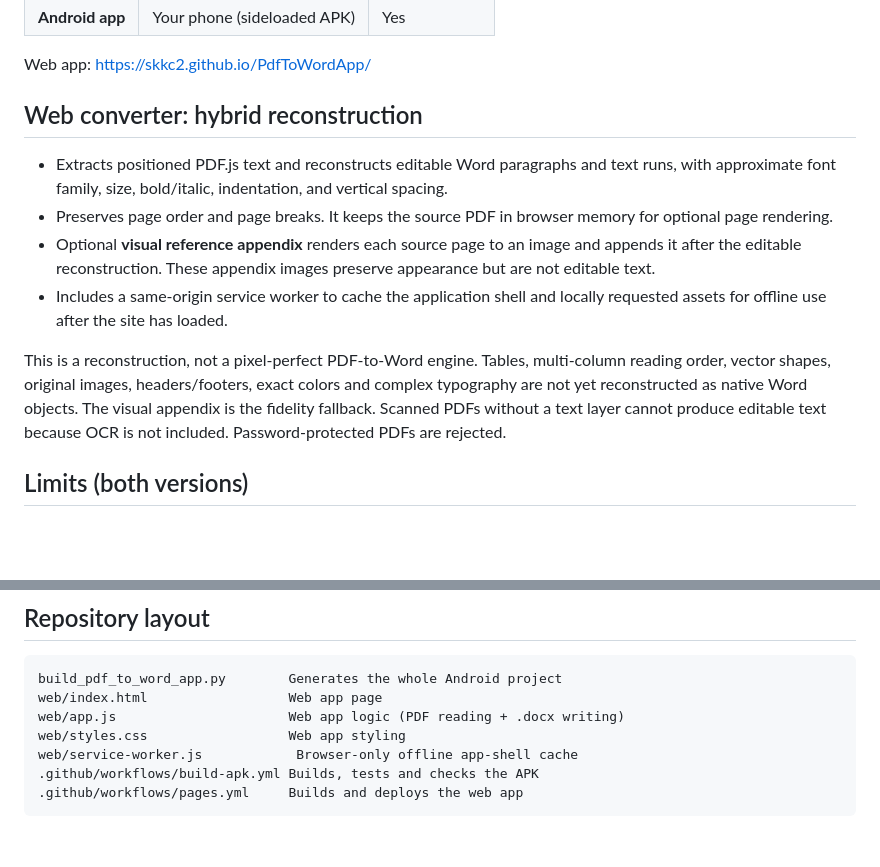
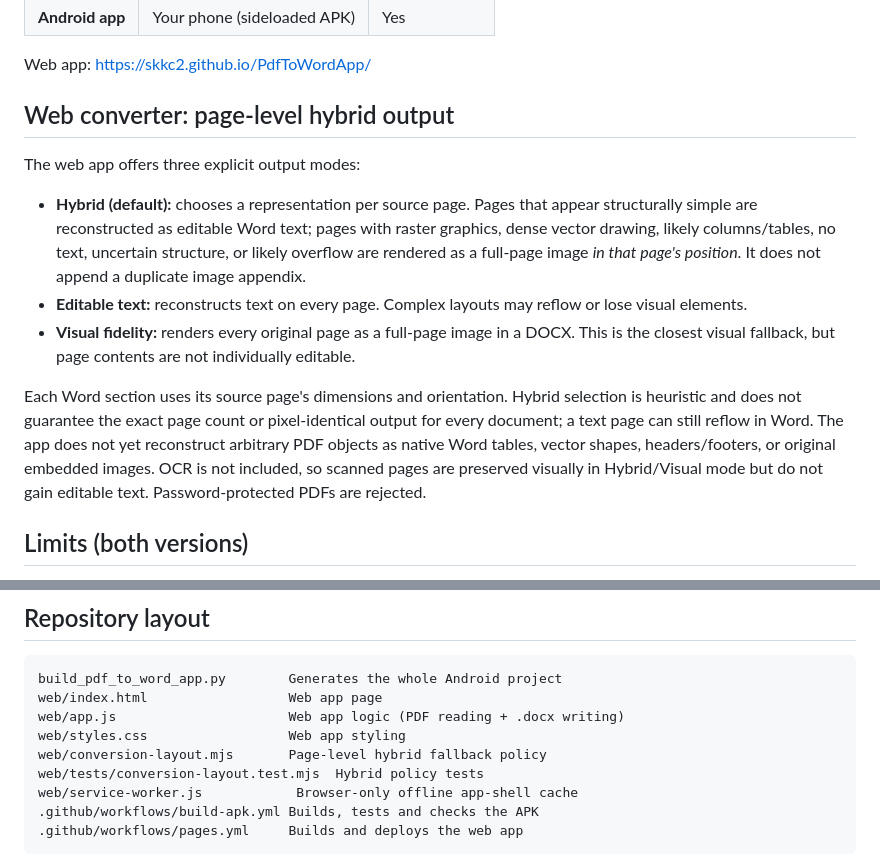
Before and after one commit to skkc2/PdfToWordApp, a Markdown page: README.md, 2 parts joined by grey strips. Drawn GitHub-style; blank space fills up the shorter version.

Commit message:
Document page-level hybrid, editable and visual output modes

```diff
--- a/README.md
+++ b/README.md
@@ -11,14 +11,15 @@ There are two versions, built from this repo:
 
 Web app: https://skkc2.github.io/PdfToWordApp/
 
-## Web converter: hybrid reconstruction
+## Web converter: page-level hybrid output
 
-- Extracts positioned PDF.js text and reconstructs editable Word paragraphs and text runs, with approximate font family, size, bold/italic, indentation, and vertical spacing.
-- Preserves page order and page breaks. It keeps the source PDF in browser memory for optional page rendering.
-- Optional **visual reference appendix** renders each source page to an image and appends it after the editable reconstruction. These appendix images preserve appearance but are not editable text.
-- Includes a same-origin service worker to cache the application shell and locally requested assets for offline use after the site has loaded.
+The web app offers three explicit output modes:
 
-This is a reconstruction, not a pixel-perfect PDF-to-Word engine. Tables, multi-column reading order, vector shapes, original images, headers/footers, exact colors and complex typography are not yet reconstructed as native Word objects. The visual appendix is the fidelity fallback. Scanned PDFs without a text layer cannot produce editable text because OCR is not included. Password-protected PDFs are rejected.
+- **Hybrid (default):** chooses a representation per source page. Pages that appear structurally simple are reconstructed as editable Word text; pages with raster graphics, dense vector drawing, likely columns/tables, no text, uncertain structure, or likely overflow are rendered as a full-page image *in that page's position*. It does not append a duplicate image appendix.
+- **Editable text:** reconstructs text on every page. Complex layouts may reflow or lose visual elements.
+- **Visual fidelity:** renders every original page as a full-page image in a DOCX. This is the closest visual fallback, but page contents are not individually editable.
+
+Each Word section uses its source page's dimensions and orientation. Hybrid selection is heuristic and does not guarantee the exact page count or pixel-identical output for every document; a text page can still reflow in Word. The app does not yet reconstruct arbitrary PDF objects as native Word tables, vector shapes, headers/footers, or original embedded images. OCR is not included, so scanned pages are preserved visually in Hybrid/Visual mode but do not gain editable text. Password-protected PDFs are rejected.
 
 ## Limits (both versions)
 
@@ -55,6 +56,8 @@ build_pdf_to_word_app.py        Generates the whole Android project
 web/index.html                  Web app page
 web/app.js                      Web app logic (PDF reading + .docx writing)
 web/styles.css                  Web app styling
+web/conversion-layout.mjs       Page-level hybrid fallback policy
+web/tests/conversion-layout.test.mjs  Hybrid policy tests
 web/service-worker.js            Browser-only offline app-shell cache
 .github/workflows/build-apk.yml Builds, tests and checks the APK
 .github/workflows/pages.yml     Builds and deploys the web app
```
